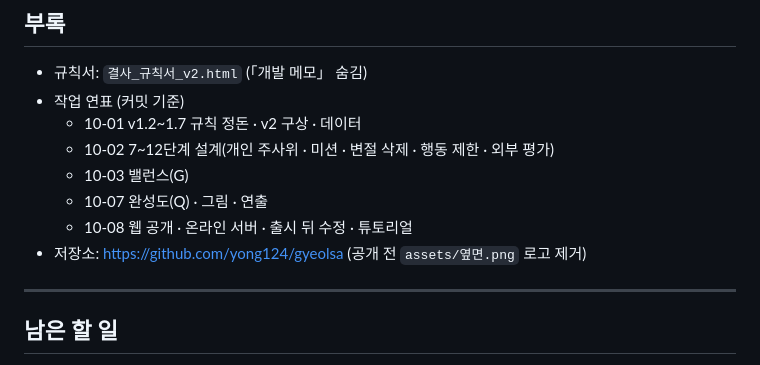
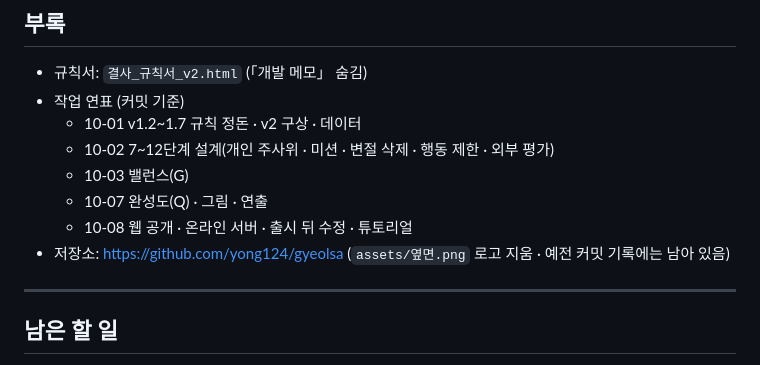
Before and after one commit to yong124/gyeolsa, a Markdown page: portfolio/초안.md, the part around the change. Rendered like a GitHub page.

Commit message:
assets/옆면.png: 교육기관 로고 · 글씨를 지우고 주변 지도 무늬로 메움
Co-Authored-By: Claude Opus 5.5 <noreply@anthropic.com>

```diff
--- a/portfolio/초안.md
+++ b/portfolio/초안.md
@@ -277,7 +277,7 @@ AI 4명 1,000판 승률 **54.4%**(목표 45~55%) · 엔딩 4종 · 튜토리얼
   - 10-03 밸런스(G)
   - 10-07 완성도(Q) · 그림 · 연출
   - 10-08 웹 공개 · 온라인 서버 · 출시 뒤 수정 · 튜토리얼
-- 저장소: https://github.com/yong124/gyeolsa (공개 전 `assets/옆면.png` 로고 제거)
+- 저장소: https://github.com/yong124/gyeolsa (`assets/옆면.png` 로고 지움 · 예전 커밋 기록에는 남아 있음)
 
 ---
 
```
Also changed, not shown: game/CREDITS.md (+1 -1 lines).
